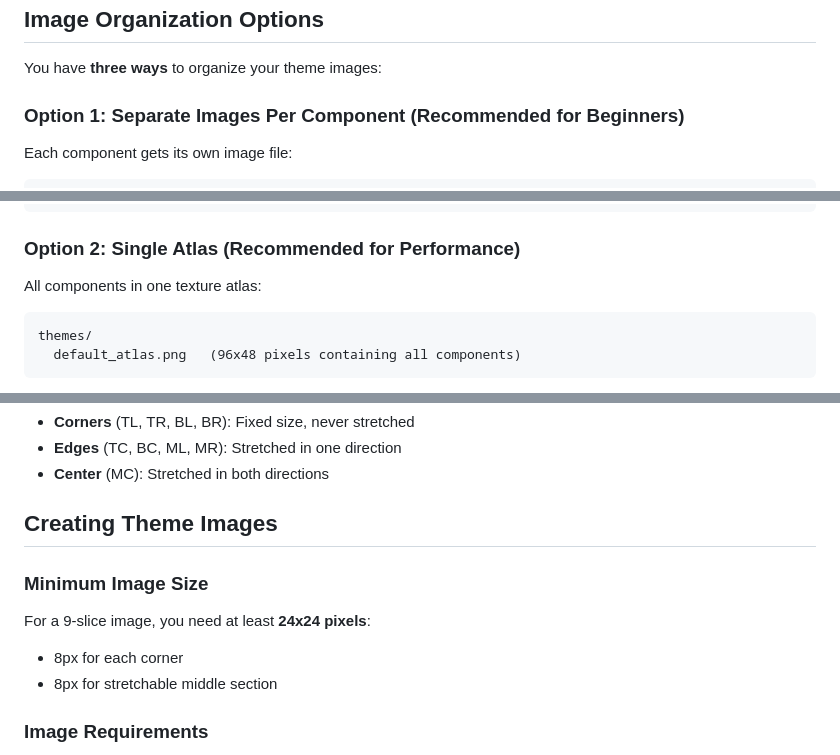
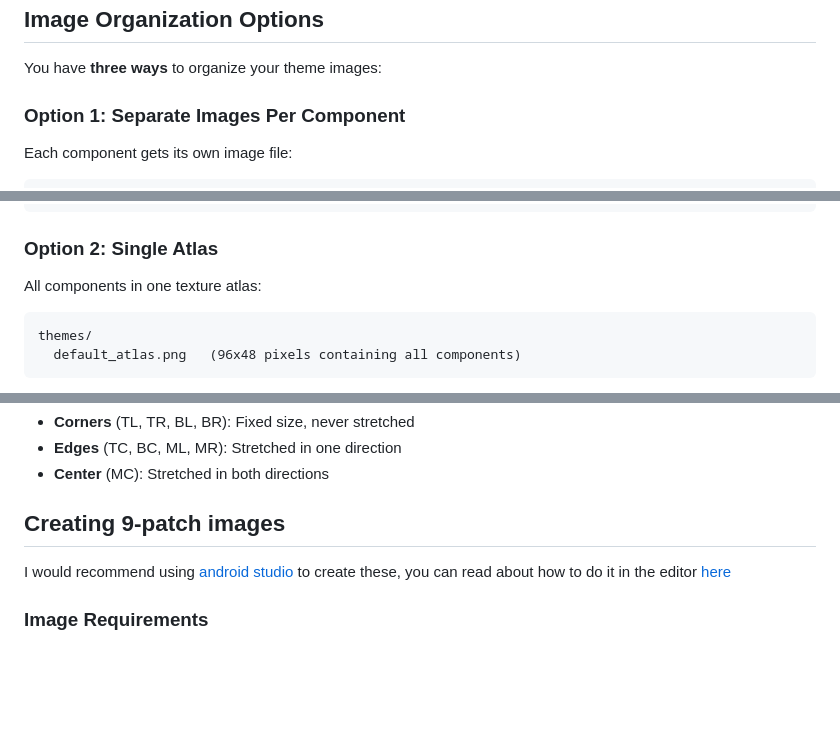
Before and after one commit to mikefreno/FlexLove, a Markdown page: themes/README.md, 3 parts joined by grey strips. Rendered like a GitHub page; blank space fills up the shorter version.

Commit message:
clarifications

````diff
--- a/themes/README.md
+++ b/themes/README.md
@@ -16,7 +16,7 @@ FlexLove supports a flexible 9-slice/9-patch theming system that allows you to c
 
 You have **three ways** to organize your theme images:
 
-### Option 1: Separate Images Per Component (Recommended for Beginners)
+### Option 1: Separate Images Per Component
 
 Each component gets its own image file:
 
@@ -56,7 +56,7 @@ return {
 }
 ```
 
-### Option 2: Single Atlas (Recommended for Performance)
+### Option 2: Single Atlas
 
 All components in one texture atlas:
 
@@ -127,13 +127,10 @@ Each component image is divided into 9 regions:
 - **Edges** (TC, BC, ML, MR): Stretched in one direction
 - **Center** (MC): Stretched in both directions
 
-## Creating Theme Images
+## Creating 9-patch images
 
-### Minimum Image Size
-
-For a 9-slice image, you need at least **24x24 pixels**:
-- 8px for each corner
-- 8px for stretchable middle section
+I would recommend using [android studio](https://developer.android.com/studio) to create these, you can read
+about how to do it in the editor [here](https://developer.android.com/studio/write/draw9patch)
 
 ### Image Requirements
 
````
Also changed, not shown: other parts of themes/README.md (+2 -2 lines).
